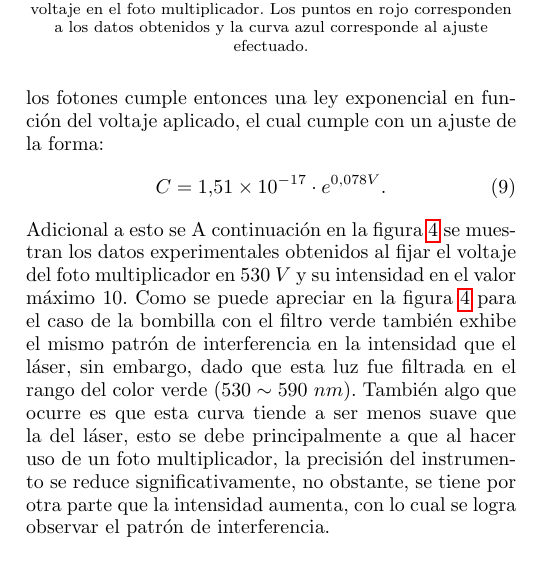
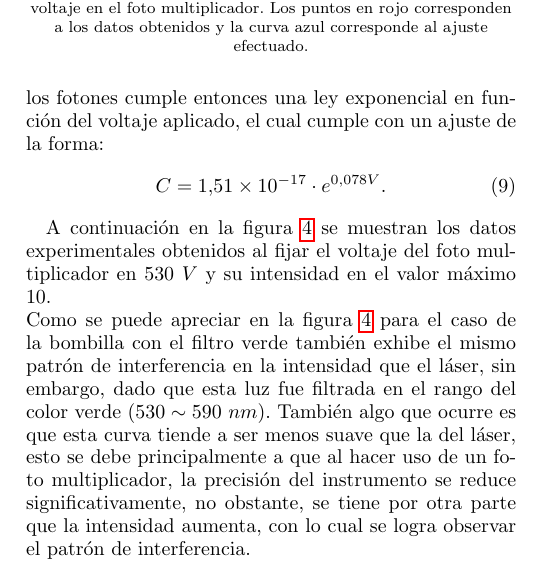
Before and after one commit to jamontanac/Laboratorio-Avanzado, a LaTeX paper (Double_Slit/Documento_overleaf/PRBFormat.tex): part of one column of page 2 of 4, cut so that both start at the same text. Compiled offline with pdfLaTeX.

Commit message:
Update on Overleaf.

```diff
--- a/Double_Slit/Documento_overleaf/PRBFormat.tex
+++ b/Double_Slit/Documento_overleaf/PRBFormat.tex
@@ -172,13 +172,14 @@ De la figura \ref{fotomultiplicador} se tiene que el conteo de los fotones cumpl
 \begin{equation}
 C=1.51\times10^{-17}\cdot e^{0.078V}.
 \end{equation}
-Adicional a esto se
+
 A continuación en la figura \ref{interferencia_laserverde} se muestran los datos experimentales obtenidos al fijar el voltaje del foto multiplicador en $530\ V$ y su intensidad en el valor máximo $10$.
 \begin{figure}[ht]
 \center{\includegraphics[width=0.4\textwidth,trim={1.5cm 1cm 1.5cm 0.5cm}]
 {../Figuras/Interferencia_verde.png}}
 \caption{\label{interferencia_laserverde} Gráfica del patrón de interferencia junto a su ajuste respectivo, los parámetros obtenidos a partir del ajuste fueron $\lambda\approx 532 nm$, la longitud de onda de la fuente y $d\approx 0.334 mm$, la distancia entre las rendijas.}
 \end{figure}
+\\
 Como se puede apreciar en la figura \ref{interferencia_laserverde} para el caso de la bombilla con el filtro verde también exhibe el mismo patrón de interferencia en la intensidad que el láser, sin embargo, dado que esta luz fue filtrada en el rango del color verde ($530\sim590\ nm$). También algo que ocurre es que esta curva tiende a ser menos suave que la del láser, esto se debe principalmente a que al hacer uso de un foto multiplicador, la precisión del instrumento se reduce significativamente, no obstante, se tiene por otra parte que la intensidad aumenta, con lo cual se logra observar el patrón de interferencia.
 
 
```
